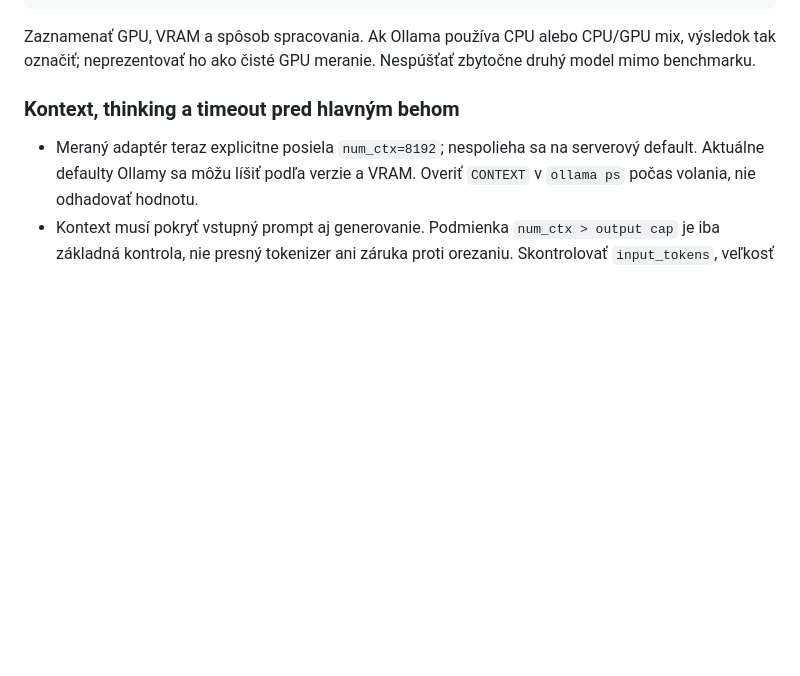
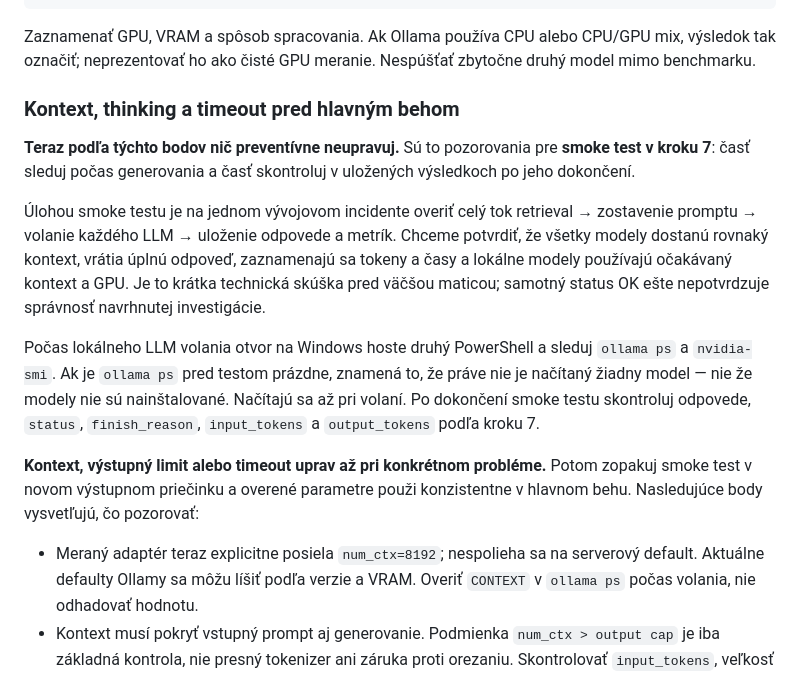
Before and after one commit to stefanbobal/devops-lab, a Markdown page: ai-labs/RUNBOOK-RAG-2026-10-31.md, the part around the change. Rendered like a GitHub page; blank space fills up the shorter version.

Commit message:
Explain smoke-test purpose and when to inspect context, thinking and timeout

```diff
--- a/ai-labs/RUNBOOK-RAG-2026-10-31.md
+++ b/ai-labs/RUNBOOK-RAG-2026-10-31.md
@@ -396,6 +396,28 @@ výsledok tak označiť; neprezentovať ho ako čisté GPU meranie.
 Nespúšťať zbytočne druhý model mimo benchmarku.
 
 ### Kontext, thinking a timeout pred hlavným behom
+
+**Teraz podľa týchto bodov nič preventívne neupravuj.** Sú to pozorovania pre
+**smoke test v kroku 7**: časť sleduj počas generovania a časť skontroluj
+v uložených výsledkoch po jeho dokončení.
+
+Úlohou smoke testu je na jednom vývojovom incidente overiť celý tok
+retrieval → zostavenie promptu → volanie každého LLM → uloženie odpovede a metrík.
+Chceme potvrdiť, že všetky modely dostanú rovnaký kontext, vrátia úplnú odpoveď,
+zaznamenajú sa tokeny a časy a lokálne modely používajú očakávaný kontext a GPU.
+Je to krátka technická skúška pred väčšou maticou; samotný status OK ešte
+nepotvrdzuje správnosť navrhnutej investigácie.
+
+Počas lokálneho LLM volania otvor na Windows hoste druhý PowerShell a sleduj
+`ollama ps` a `nvidia-smi`. Ak je `ollama ps` pred testom prázdne, znamená to,
+že práve nie je načítaný žiadny model — nie že modely nie sú nainštalované.
+Načítajú sa až pri volaní. Po dokončení smoke testu skontroluj odpovede,
+`status`, `finish_reason`, `input_tokens` a `output_tokens` podľa kroku 7.
+
+**Kontext, výstupný limit alebo timeout uprav až pri konkrétnom probléme.**
+Potom zopakuj smoke test v novom výstupnom priečinku a overené parametre
+použi konzistentne v hlavnom behu. Nasledujúce body vysvetľujú, čo pozorovať:
+
 
 - Meraný adaptér teraz explicitne posiela `num_ctx=8192`; nespolieha sa na serverový default.
   Aktuálne defaulty Ollamy sa môžu líšiť podľa verzie a VRAM. Overiť `CONTEXT` v `ollama ps`
```
